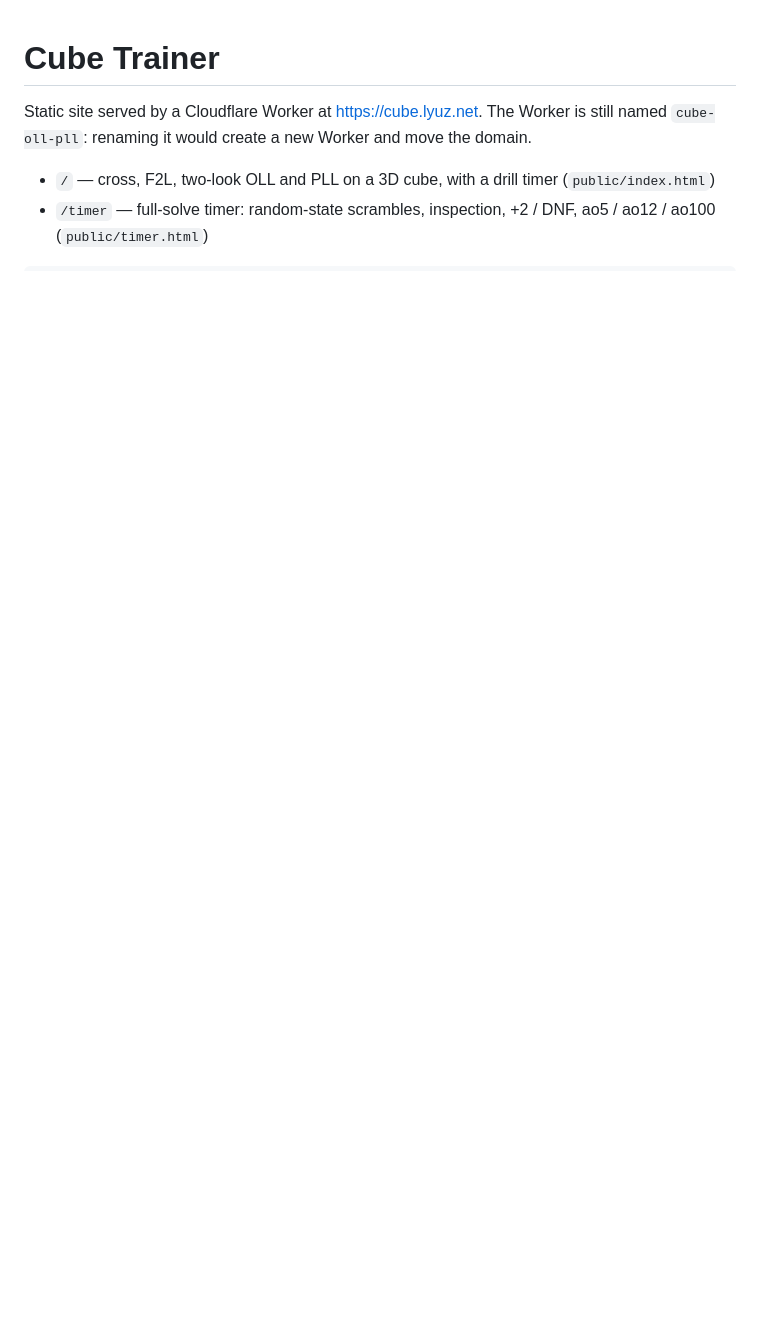
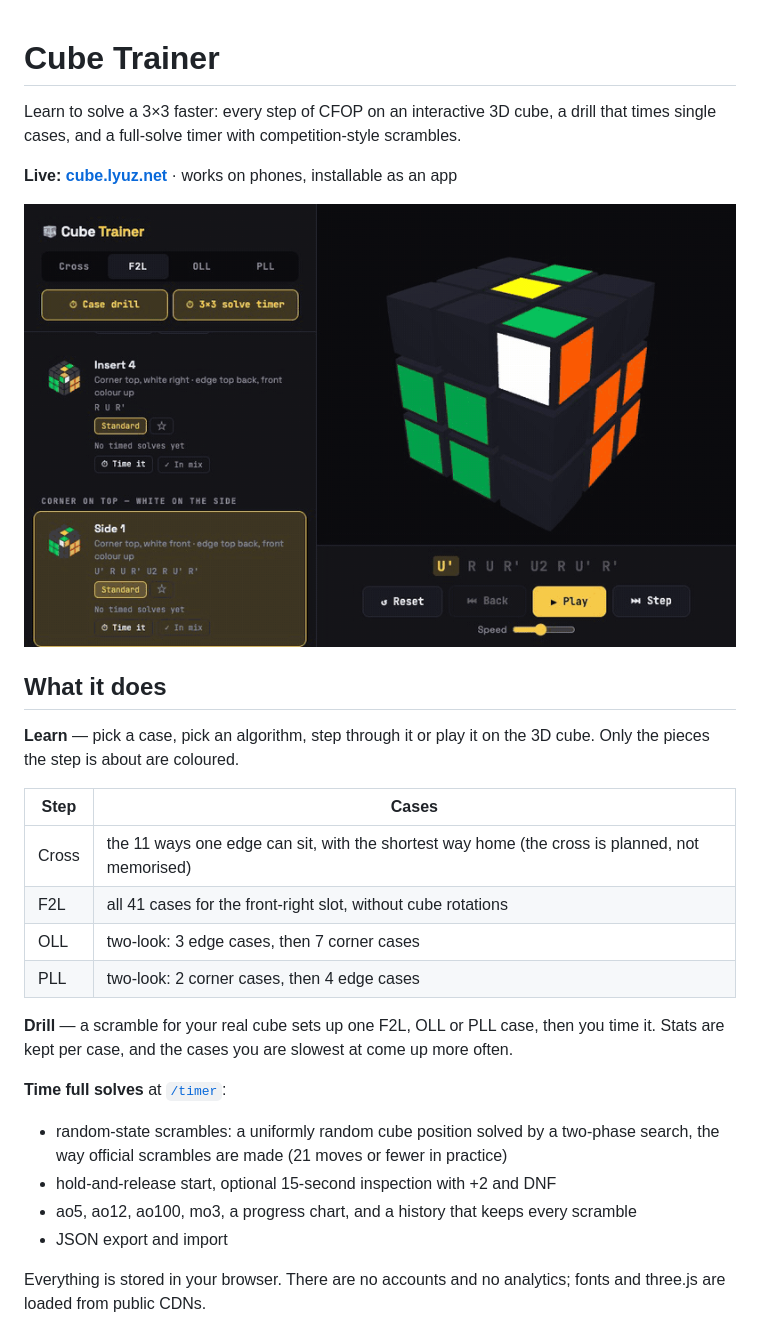
Before and after one commit to allanbrault/cube-trainer, a Markdown page: README.md, the part around one of its changes. Rendered like a GitHub page; pictures changed too: docs/demo.gif (added); blank space fills up the shorter version.

Commit message:
Prepare for open source: MIT licence, README with screenshots and a demo GIF

```diff
--- a/README.md
+++ b/README.md
@@ -1,7 +1,35 @@
 # Cube Trainer
 
-Static site served by a Cloudflare Worker at https://cube.lyuz.net. The Worker is still named
-`cube-oll-pll`: renaming it would create a new Worker and move the domain.
+Learn to solve a 3×3 faster: every step of CFOP on an interactive 3D cube, a drill that
+times single cases, and a full-solve timer with competition-style scrambles.
 
-- `/` — cross, F2L, two-look OLL and PLL on a 3D cube, with a drill timer (`public/index.html`)
-- `/timer` — full-solve timer: random-state scrambles, inspection, +2 / DNF, ao5 / ao12 / ao100 (`public/timer.html`)
+**Live: [cube.lyuz.net](https://cube.lyuz.net)** · works on phones, installable as an app
+
+![An F2L algorithm played move by move on the 3D cube](docs/demo.gif)
+
+## What it does
+
+**Learn** — pick a case, pick an algorithm, step through it or play it on the 3D cube.
+Only the pieces the step is about are coloured.
+
+| Step | Cases |
+| --- | --- |
+| Cross | the 11 ways one edge can sit, with the shortest way home (the cross is planned, not memorised) |
+| F2L | all 41 cases for the front-right slot, without cube rotations |
+| OLL | two-look: 3 edge cases, then 7 corner cases |
+| PLL | two-look: 2 corner cases, then 4 edge cases |
+
+**Drill** — a scramble for your real cube sets up one F2L, OLL or PLL case, then you time
+it. Stats are kept per case, and the cases you are slowest at come up more often.
+
+**Time full solves** at [`/timer`](https://cube.lyuz.net/timer):
+
+- random-state scrambles: a uniformly random cube position solved by a two-phase search,
+  the way official scrambles are made (21 moves or fewer in practice)
+- hold-and-release start, optional 15-second inspection with +2 and DNF
+- ao5, ao12, ao100, mo3, a progress chart, and a history that keeps every scramble
+- JSON export and import
+
+Everything is stored in your browser. There are no accounts and no analytics; fonts and
+three.js are loaded from public CDNs.
+
```
Also changed, not shown: other parts of README.md (+44 -11 lines), docs/f2l.png (added), docs/mobile.png (added), docs/pll.png (added), docs/timer.png (added), 2 other files.
